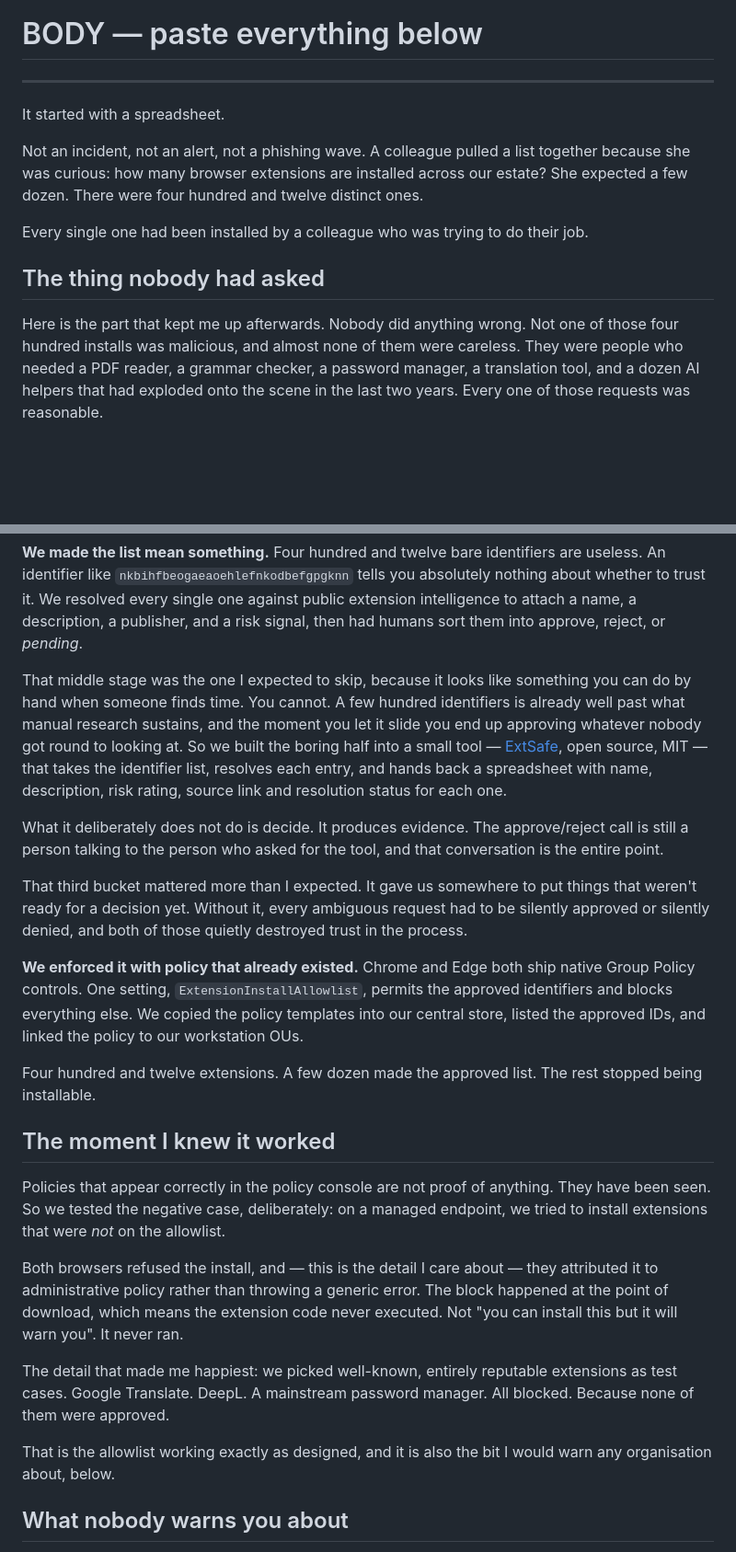
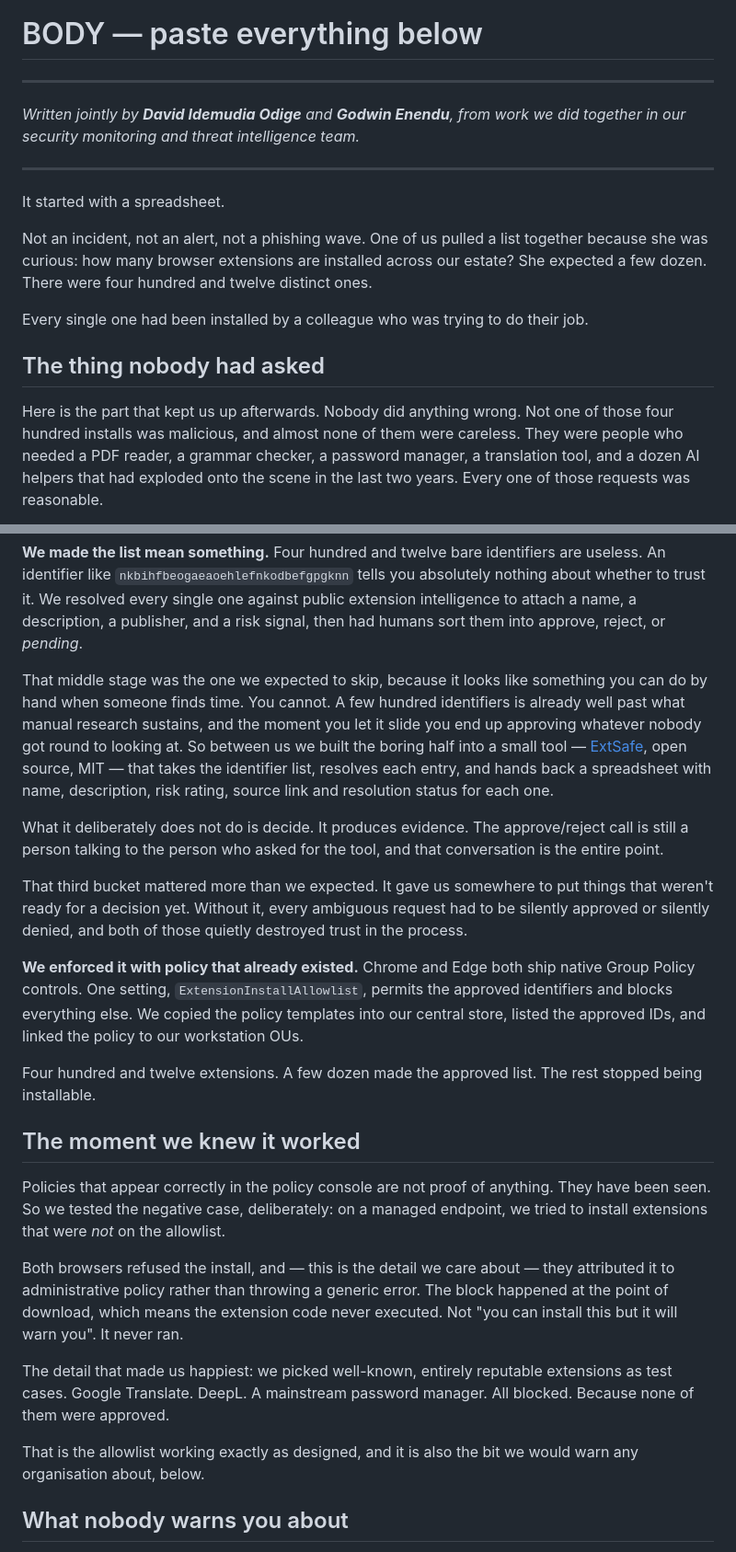
Before and after one commit to OdigieDavidIdemudia/browser-extension-control, a Markdown page: medium-post.md, 2 parts joined by grey strips. Shown at 92% size. Rendered like a GitHub page; blank space fills up the shorter version.

```diff
--- a/medium-post.md
+++ b/medium-post.md
@@ -68,9 +68,14 @@ Direct URLs if you prefer hotlinking:
 
 ---
 
+*Written jointly by **David Idemudia Odige** and **Godwin Enendu**, from work we did together
+in our security monitoring and threat intelligence team.*
+
+---
+
 It started with a spreadsheet.
 
-Not an incident, not an alert, not a phishing wave. A colleague pulled a list together because
+Not an incident, not an alert, not a phishing wave. One of us pulled a list together because
 she was curious: how many browser extensions are installed across our estate? She expected a
 few dozen. There were four hundred and twelve distinct ones.
 
@@ -78,7 +83,7 @@ Every single one had been installed by a colleague who was trying to do their jo
 
 ## The thing nobody had asked
 
-Here is the part that kept me up afterwards. Nobody did anything wrong. Not one of those
+Here is the part that kept us up afterwards. Nobody did anything wrong. Not one of those
 four hundred installs was malicious, and almost none of them were careless. They were people
 who needed a PDF reader, a grammar checker, a password manager, a translation tool, and a
 dozen AI helpers that had exploded onto the scene in the last two years. Every one of those
@@ -142,19 +147,19 @@ whether to trust it. We resolved every single one against public extension intel
 attach a name, a description, a publisher, and a risk signal, then had humans sort them into
 approve, reject, or *pending*.
 
-That middle stage was the one I expected to skip, because it looks like something you can
+That middle stage was the one we expected to skip, because it looks like something you can
 do by hand when someone finds time. You cannot. A few hundred identifiers is already well
 past what manual research sustains, and the moment you let it slide you end up approving
-whatever nobody got round to looking at. So we built the boring half into a small tool —
-[ExtSafe](https://github.com/OdigieDavidIdemudia/ExtSafe), open source, MIT — that takes the
-identifier list, resolves each entry, and hands back a spreadsheet with name, description,
-risk rating, source link and resolution status for each one.
+whatever nobody got round to looking at. So between us we built the boring half into a small
+tool — [ExtSafe](https://github.com/OdigieDavidIdemudia/ExtSafe), open source, MIT — that
+takes the identifier list, resolves each entry, and hands back a spreadsheet with name,
+description, risk rating, source link and resolution status for each one.
 
 What it deliberately does not do is decide. It produces evidence. The approve/reject call is
 still a person talking to the person who asked for the tool, and that conversation is the
 entire point.
 
-That third bucket mattered more than I expected. It gave us somewhere to put things that
+That third bucket mattered more than we expected. It gave us somewhere to put things that
 weren't ready for a decision yet. Without it, every ambiguous request had to be silently
 approved or silently denied, and both of those quietly destroyed trust in the process.
 
@@ -166,22 +171,22 @@ the approved IDs, and linked the policy to our workstation OUs.
 Four hundred and twelve extensions. A few dozen made the approved list. The rest stopped
 being installable.
 
-## The moment I knew it worked
+## The moment we knew it worked
 
 Policies that appear correctly in the policy console are not proof of anything. They have
 been seen. So we tested the negative case, deliberately: on a managed endpoint, we tried to
 install extensions that were *not* on the allowlist.
 
-Both browsers refused the install, and — this is the detail I care about — they attributed
+Both browsers refused the install, and — this is the detail we care about — they attributed
 it to administrative policy rather than throwing a generic error. The block happened at the
 point of download, which means the extension code never executed. Not "you can install this
 but it will warn you". It never ran.
 
-The detail that made me happiest: we picked well-known, entirely reputable extensions as
+The detail that made us happiest: we picked well-known, entirely reputable extensions as
 test cases. Google Translate. DeepL. A mainstream password manager. All blocked. Because none
 of them were approved.
 
-That is the allowlist working exactly as designed, and it is also the bit I would warn any
+That is the allowlist working exactly as designed, and it is also the bit we would warn any
 organisation about, below.
 
 ## What nobody warns you about
```
Also changed, not shown: other parts of medium-post.md (+13 -12 lines).
